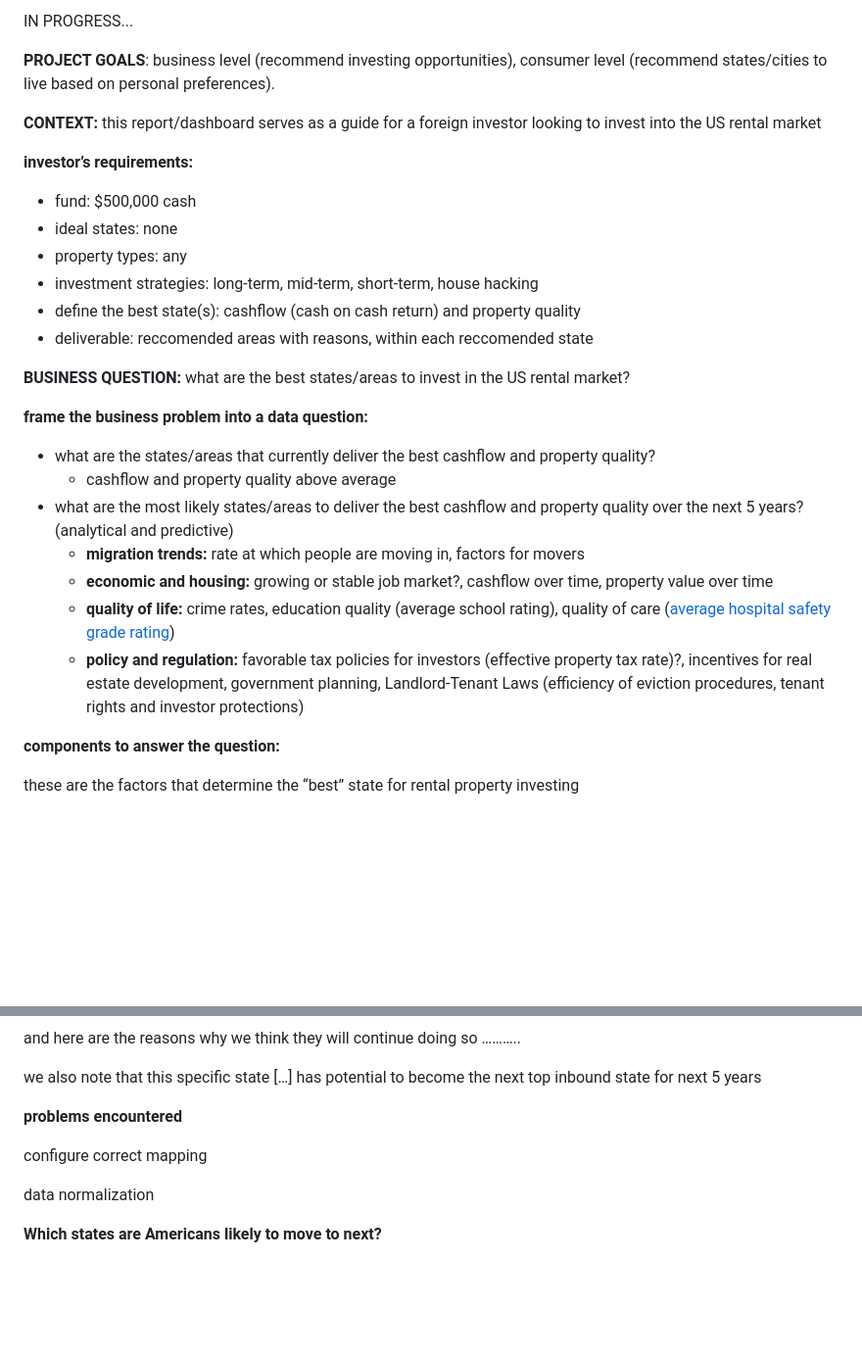
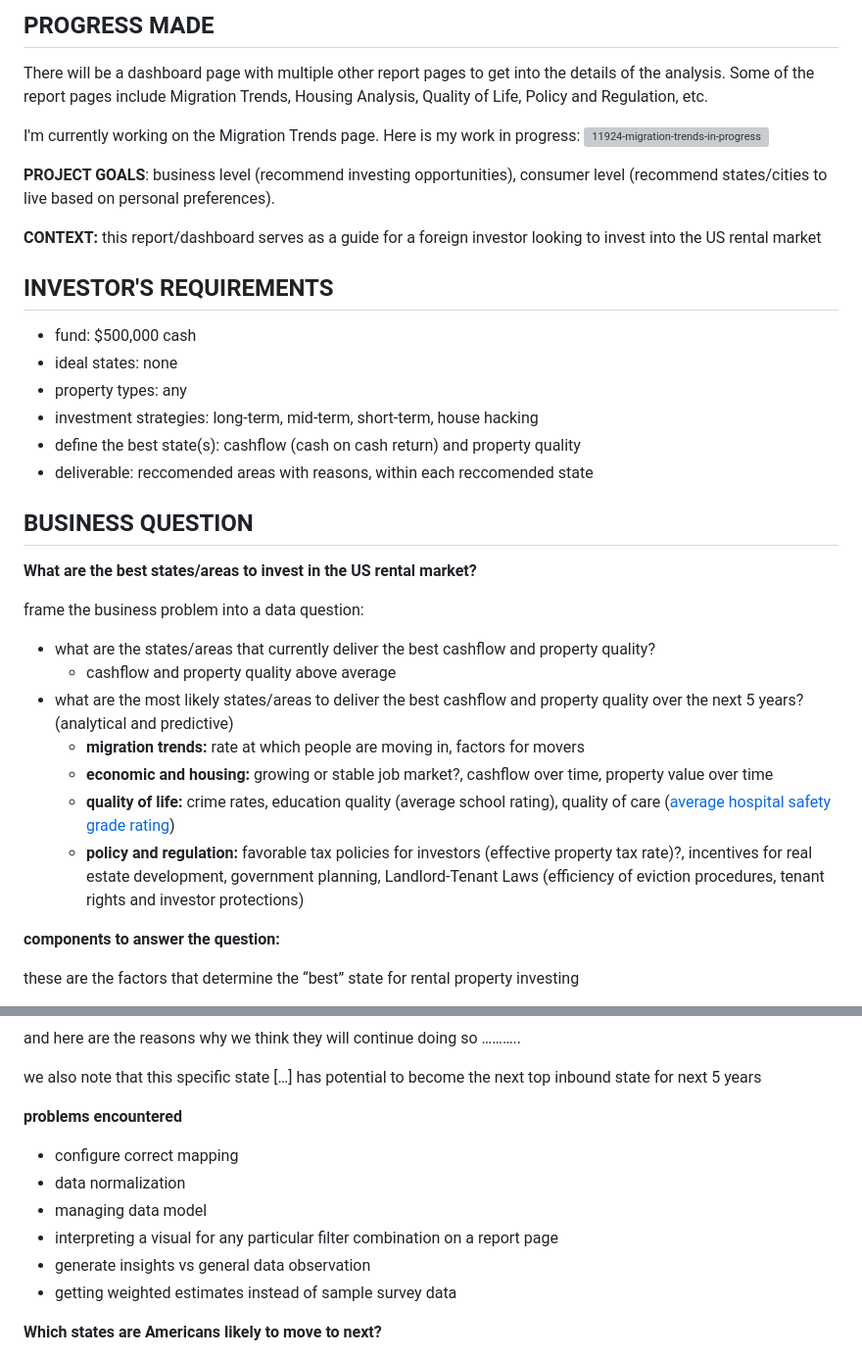
Before and after one commit to ntran0429/real-estate-project, a Markdown page: README.md, 2 parts joined by grey strips. Shown at 98% size. Drawn GitHub-style; blank space fills up the shorter version; grey boxes are pictures that could not be loaded.

```diff
--- a/README.md
+++ b/README.md
@@ -1,10 +1,17 @@
-IN PROGRESS...
+## PROGRESS MADE
+
+There will be a dashboard page with multiple other report pages to get into the details of the analysis.
+Some of the report pages include Migration Trends, Housing Analysis, Quality of Life, Policy and Regulation, etc.
+
+I'm currently working on the Migration Trends page. Here is my work in progress:
+![11924-migration-trends-in-progress](https://github.com/ntran0429/real-estate-project/assets/50929072/c66cfcdc-251c-4e79-861d-202fcf6fd4f8)
+
 
 **PROJECT GOALS**: business level (recommend investing opportunities), consumer level (recommend states/cities to live based on personal preferences).
 
-********CONTEXT:******** this report/dashboard serves as a guide for a foreign investor looking to invest into the US rental market
+**CONTEXT:** this report/dashboard serves as a guide for a foreign investor looking to invest into the US rental market
 
-**investor’s requirements:**
+## INVESTOR'S REQUIREMENTS
 
 - fund: $500,000 cash
 - ideal states: none
@@ -13,9 +20,11 @@ IN PROGRESS...
 - define the best state(s): cashflow (cash on cash return) and property quality
 - deliverable: reccomended areas with reasons, within each reccomended state
 
-**************************************BUSINESS QUESTION:************************************** what are the best states/areas to invest in the US rental market?
+## BUSINESS QUESTION
 
-**frame the business problem into a data question:**
+**What are the best states/areas to invest in the US rental market?**
+
+frame the business problem into a data question:
 
 - what are the states/areas that currently deliver the best cashflow and property quality?
     - cashflow and property quality above average
@@ -25,7 +34,7 @@ IN PROGRESS...
     - **quality of life:** crime rates, education quality (average school rating), quality of care ([average hospital safety grade rating](https://www.hospitalsafetygrade.org/search?findBy=state&zip_code=&city=&state_prov=TX&hospital=))
     - **policy and regulation:** favorable tax policies for investors (effective property tax rate)?, incentives for real estate development, government planning, Landlord-Tenant Laws (efficiency of eviction procedures, tenant rights and investor protections)
 
-**************components to answer the question:**************
+**components to answer the question:**
 
 these are the factors that determine the “best” state for rental property investing
 
@@ -55,11 +64,17 @@ and here are the reasons why we think they will continue doing so ………..
 
 we also note that this specific state […] has potential to become the next top inbound state for next 5 years
 
-**************problems encountered**************
+**problems encountered**
 
-configure correct mapping
+- configure correct mapping
+- data normalization
+- managing data model
+- interpreting a visual for any particular filter combination on a report page
+- generate insights vs general data observation
+- getting weighted estimates instead of sample survey data
 
-data normalization
+
+
 
 **Which states are Americans likely to move to next?**
 
```
